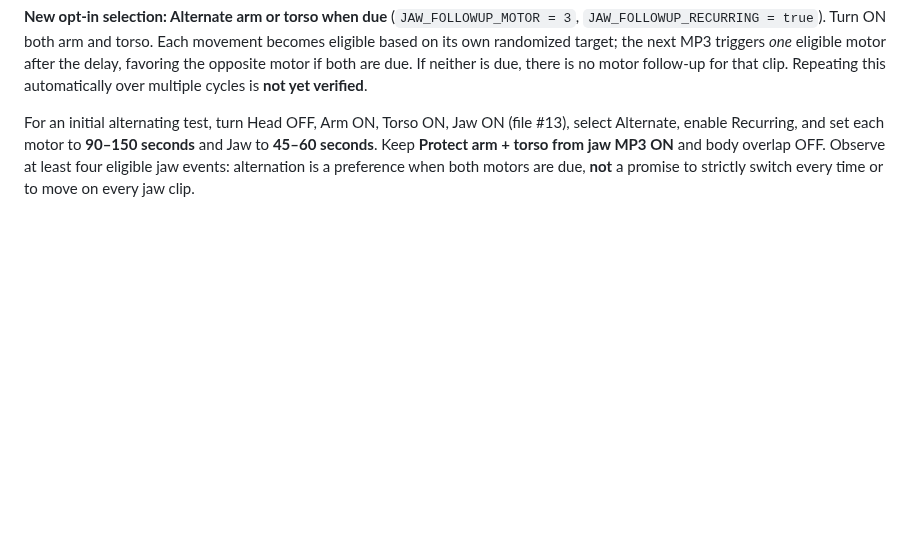
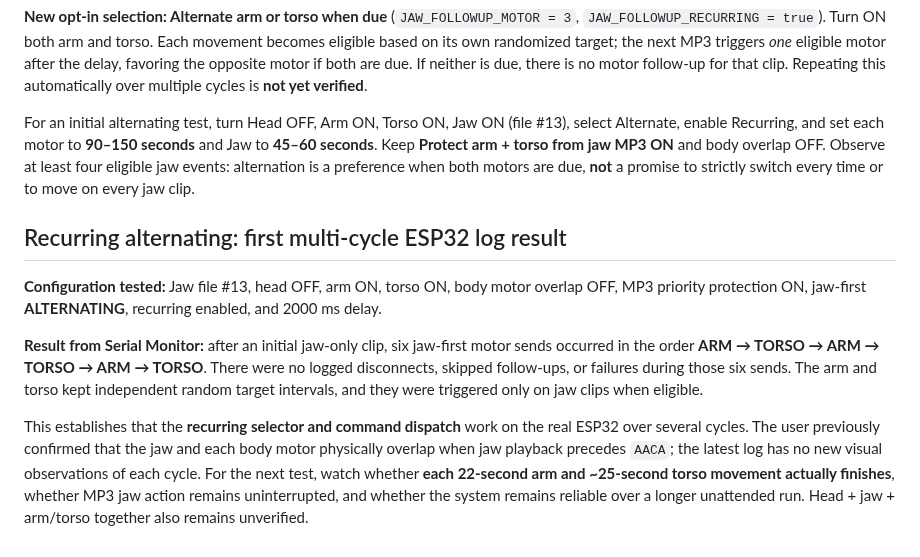
Before and after one commit to jacobmgoodnight/ultra-skelly-esp32-autonomous, a Markdown page: docs/jaw-first-experiment.md, the part around the change. Rendered like a GitHub page; blank space fills up the shorter version.

Commit message:
Record six alternating jaw-first commands verified on actual ESP32

```diff
--- a/docs/jaw-first-experiment.md
+++ b/docs/jaw-first-experiment.md
@@ -61,3 +61,12 @@ A second controlled run confirmed **jaw file #12 with arm**, and **jaw file #13
 **New opt-in selection: Alternate arm or torso when due** (`JAW_FOLLOWUP_MOTOR = 3`, `JAW_FOLLOWUP_RECURRING = true`). Turn ON both arm and torso. Each movement becomes eligible based on its own randomized target; the next MP3 triggers *one* eligible motor after the delay, favoring the opposite motor if both are due. If neither is due, there is no motor follow-up for that clip. Repeating this automatically over multiple cycles is **not yet verified**.
 
 For an initial alternating test, turn Head OFF, Arm ON, Torso ON, Jaw ON (file #13), select Alternate, enable Recurring, and set each motor to **90–150 seconds** and Jaw to **45–60 seconds**. Keep **Protect arm + torso from jaw MP3 ON** and body overlap OFF. Observe at least four eligible jaw events: alternation is a preference when both motors are due, **not** a promise to strictly switch every time or to move on every jaw clip.
+
+
+## Recurring alternating: first multi-cycle ESP32 log result
+
+**Configuration tested:** Jaw file #13, head OFF, arm ON, torso ON, body motor overlap OFF, MP3 priority protection ON, jaw-first **ALTERNATING**, recurring enabled, and 2000 ms delay.
+
+**Result from Serial Monitor:** after an initial jaw-only clip, six jaw-first motor sends occurred in the order **ARM → TORSO → ARM → TORSO → ARM → TORSO**. There were no logged disconnects, skipped follow-ups, or failures during those six sends. The arm and torso kept independent random target intervals, and they were triggered only on jaw clips when eligible.
+
+This establishes that the **recurring selector and command dispatch** work on the real ESP32 over several cycles. The user previously confirmed that the jaw and each body motor physically overlap when jaw playback precedes `AACA`; the latest log has no new visual observations of each cycle. For the next test, watch whether **each 22-second arm and ~25-second torso movement actually finishes**, whether MP3 jaw action remains uninterrupted, and whether the system remains reliable over a longer unattended run. Head + jaw + arm/torso together also remains unverified.
```
